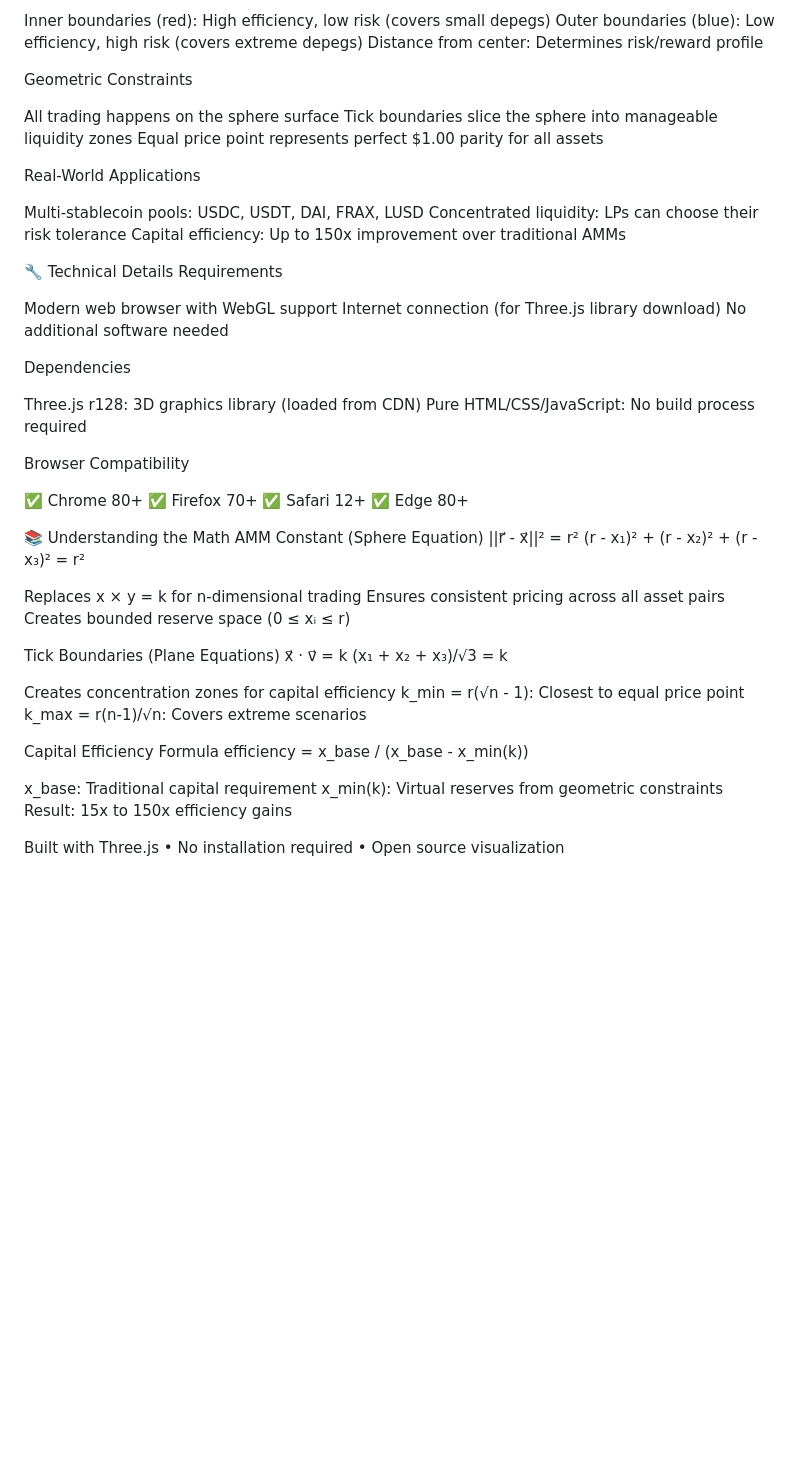
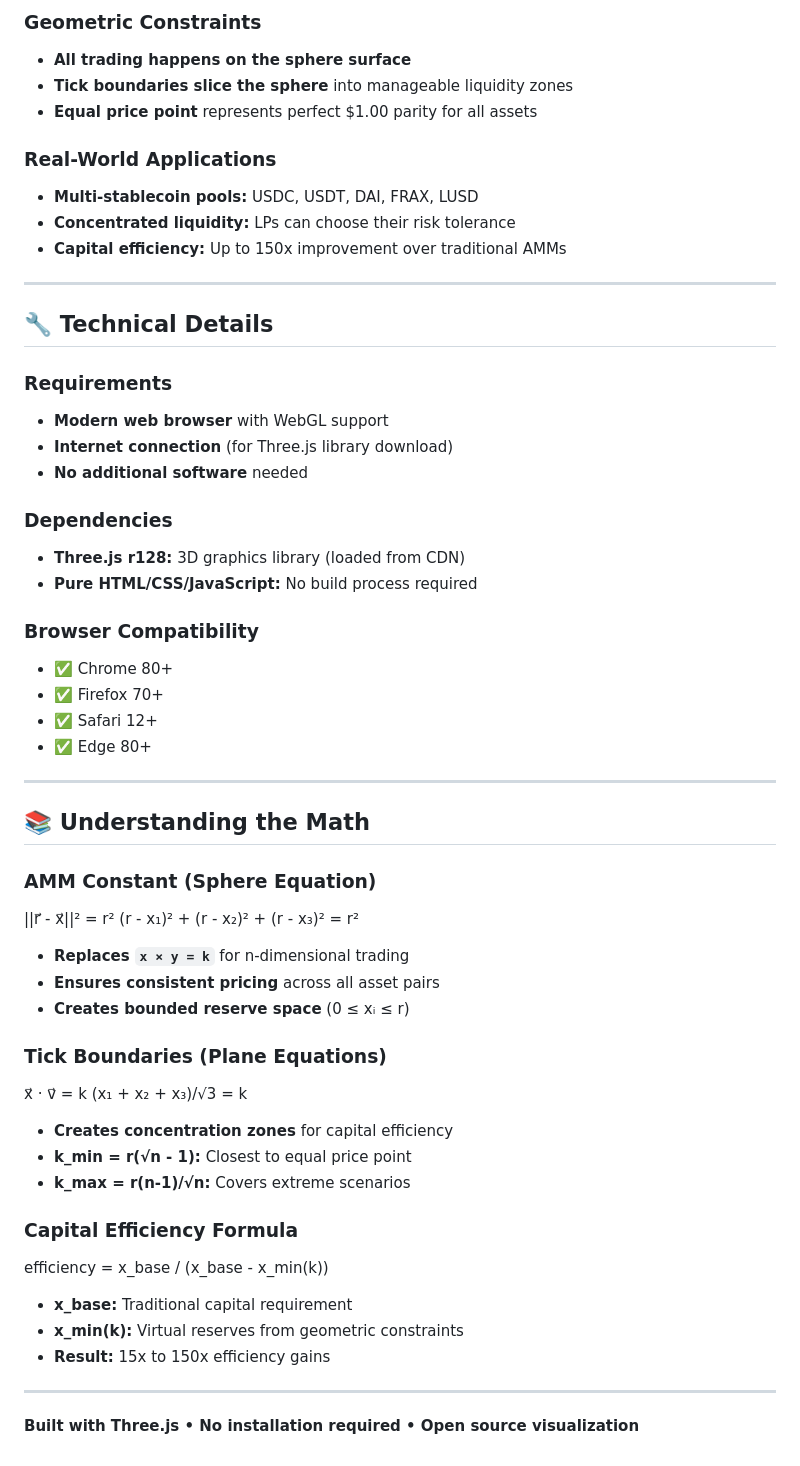
Before and after one commit to cupOJoseph/super-orbital, a Markdown page: README.md, the part around one of its changes. Rendered like a GitHub page; blank space fills up the shorter version.

```diff
--- a/README.md
+++ b/README.md
@@ -68,64 +78,57 @@ Capital Efficiency Zones
 
-Inner boundaries (red): High efficiency, low risk (covers small depegs)
-Outer boundaries (blue): Low efficiency, high risk (covers extreme depegs)
-Distance from center: Determines risk/reward profile
+### Geometric Constraints
+- **All trading happens on the sphere surface**
+- **Tick boundaries slice the sphere** into manageable liquidity zones
+- **Equal price point** represents perfect $1.00 parity for all assets
 
-Geometric Constraints
+### Real-World Applications
+- **Multi-stablecoin pools:** USDC, USDT, DAI, FRAX, LUSD
+- **Concentrated liquidity:** LPs can choose their risk tolerance
+- **Capital efficiency:** Up to 150x improvement over traditional AMMs
 
-All trading happens on the sphere surface
-Tick boundaries slice the sphere into manageable liquidity zones
-Equal price point represents perfect $1.00 parity for all assets
+---
 
-Real-World Applications
+## 🔧 Technical Details
 
-Multi-stablecoin pools: USDC, USDT, DAI, FRAX, LUSD
-Concentrated liquidity: LPs can choose their risk tolerance
-Capital efficiency: Up to 150x improvement over traditional AMMs
+### Requirements
+- **Modern web browser** with WebGL support
+- **Internet connection** (for Three.js library download)
+- **No additional software** needed
 
+### Dependencies
+- **Three.js r128:** 3D graphics library (loaded from CDN)
+- **Pure HTML/CSS/JavaScript:** No build process required
 
-🔧 Technical Details
-Requirements
+### Browser Compatibility
+- ✅ Chrome 80+
+- ✅ Firefox 70+
+- ✅ Safari 12+
+- ✅ Edge 80+
 
-Modern web browser with WebGL support
-Internet connection (for Three.js library download)
-No additional software needed
+---
 
-Dependencies
+## 📚 Understanding the Math
 
-Three.js r128: 3D graphics library (loaded from CDN)
-Pure HTML/CSS/JavaScript: No build process required
-
-Browser Compatibility
-
-✅ Chrome 80+
-✅ Firefox 70+
-✅ Safari 12+
-✅ Edge 80+
-
-
-📚 Understanding the Math
-AMM Constant (Sphere Equation)
+### AMM Constant (Sphere Equation)
 ||r⃗ - x⃗||² = r²
 (r - x₁)² + (r - x₂)² + (r - x₃)² = r²
+- **Replaces `x × y = k`** for n-dimensional trading
+- **Ensures consistent pricing** across all asset pairs
+- **Creates bounded reserve space** (0 ≤ xᵢ ≤ r)
 
-Replaces x × y = k for n-dimensional trading
-Ensures consistent pricing across all asset pairs
-Creates bounded reserve space (0 ≤ xᵢ ≤ r)
-
-Tick Boundaries (Plane Equations)
+### Tick Boundaries (Plane Equations)
 x⃗ · v⃗ = k
 (x₁ + x₂ + x₃)/√3 = k
+- **Creates concentration zones** for capital efficiency
+- **k_min = r(√n - 1):** Closest to equal price point
+- **k_max = r(n-1)/√n:** Covers extreme scenarios
 
-Creates concentration zones for capital efficiency
-k_min = r(√n - 1): Closest to equal price point
-k_max = r(n-1)/√n: Covers extreme scenarios
+### Capital Efficiency Formula
+efficiency = x_base / (x_base - x_min(k))
+- **x_base:** Traditional capital requirement
+- **x_min(k):** Virtual reserves from geometric constraints
+- **Result:** 15x to 150x efficiency gains
 
-Capital Efficiency Formula
-efficiency = x_base / (x_base - x_min(k))
+---
 
-x_base: Traditional capital requirement
-x_min(k): Virtual reserves from geometric constraints
-Result: 15x to 150x efficiency gains
-
-
-Built with Three.js • No installation required • Open source visualization
+**Built with Three.js • No installation required • Open source visualization**
```
Also changed, not shown: other parts of README.md (+54 -44 lines).
